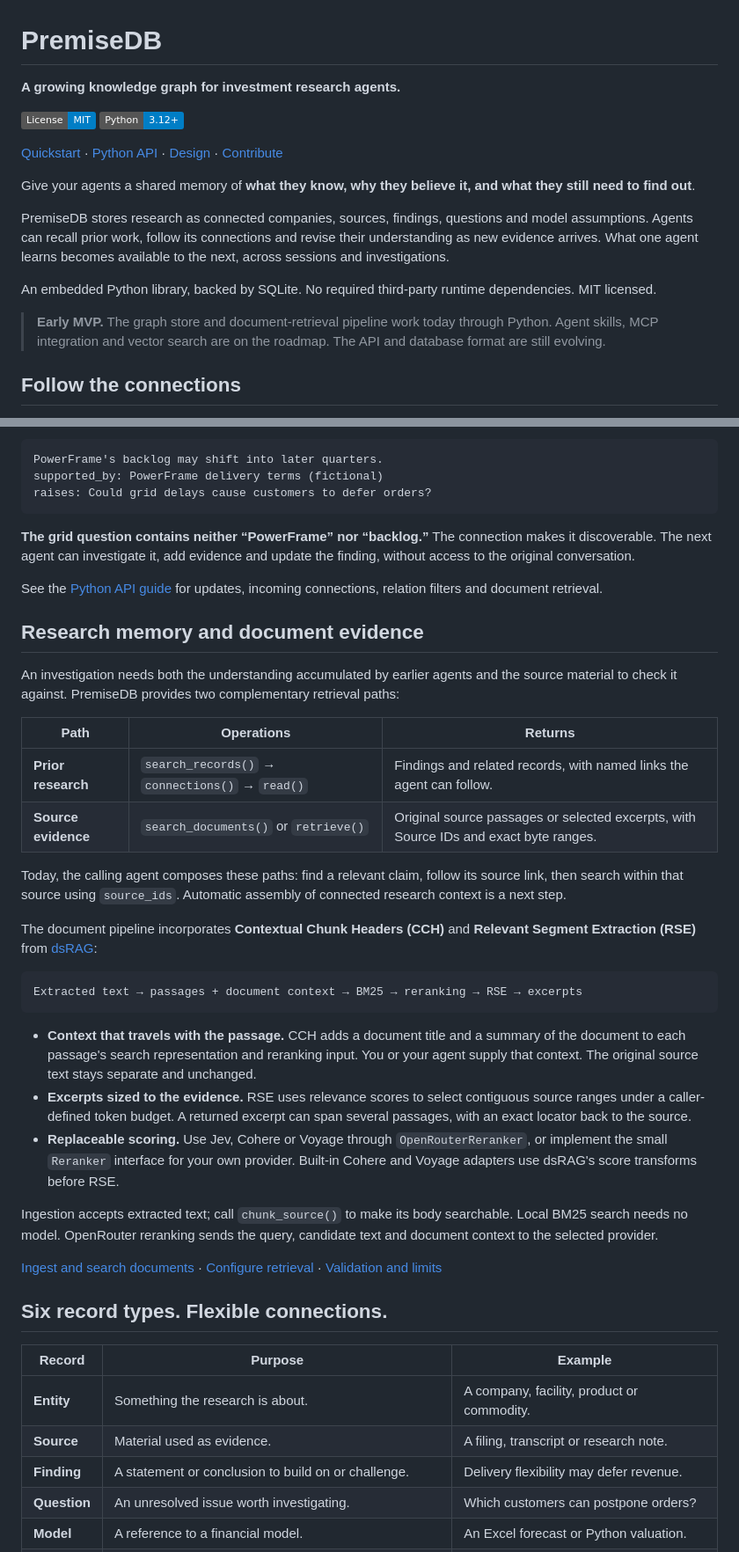
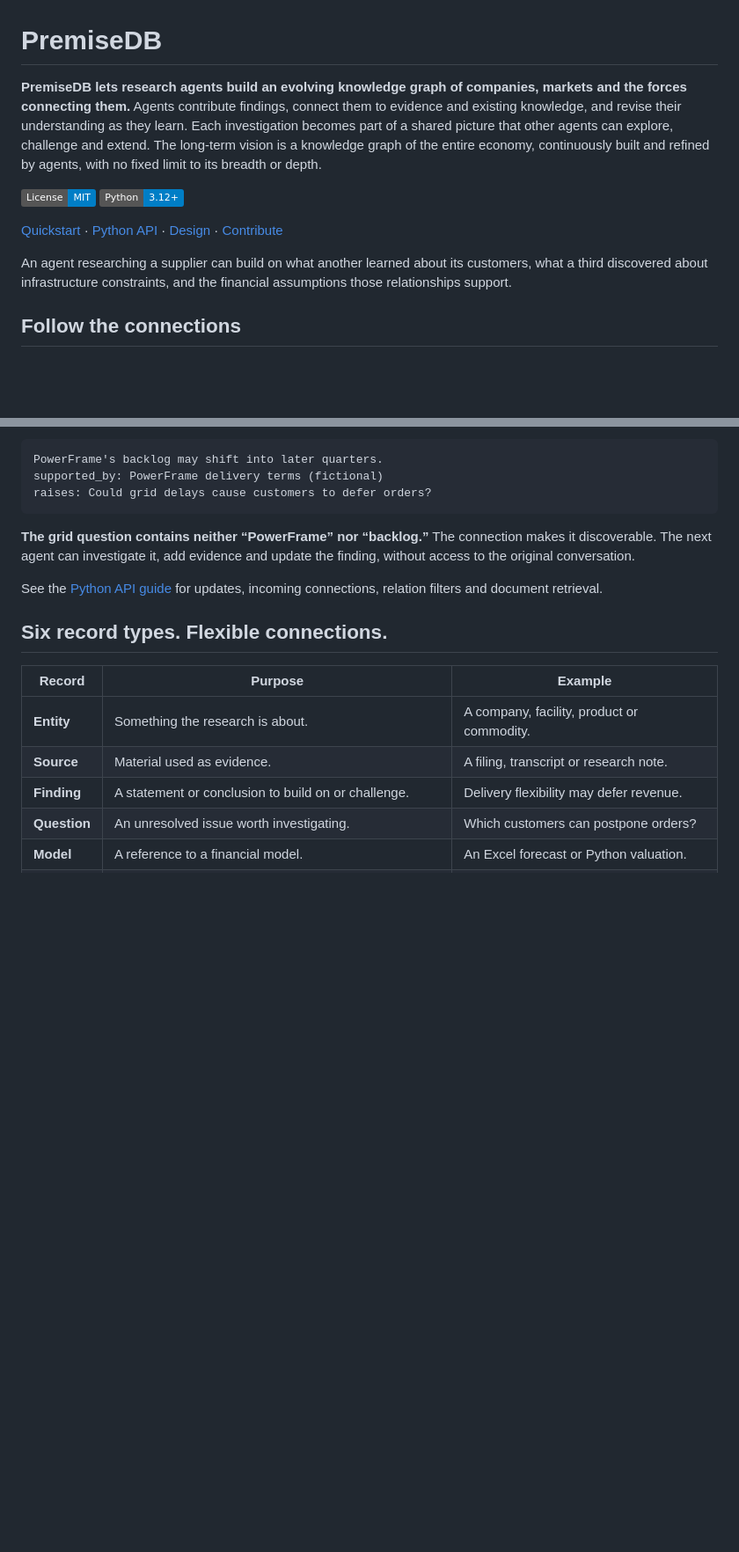
Before and after one commit to zmccormick7/Stated, a Markdown page: README.md, 2 parts joined by grey strips. Shown at 88% size. Rendered like a GitHub page; badges without logos; blank space fills up the shorter version.

Commit message:
Lead with the economy-wide graph vision and simplify README

````diff
--- a/README.md
+++ b/README.md
@@ -1,19 +1,13 @@
 # PremiseDB
 
-**A growing knowledge graph for investment research agents.**
+**PremiseDB lets research agents build an evolving knowledge graph of companies, markets and the forces connecting them.** Agents contribute findings, connect them to evidence and existing knowledge, and revise their understanding as they learn. Each investigation becomes part of a shared picture that other agents can explore, challenge and extend. The long-term vision is a knowledge graph of the entire economy, continuously built and refined by agents, with no fixed limit to its breadth or depth.
 
 [![License: MIT](https://img.shields.io/badge/License-MIT-blue.svg)](LICENSE)
 [![Python 3.12+](https://img.shields.io/badge/Python-3.12%2B-blue.svg)](https://www.python.org/)
 
 [Quickstart](#quickstart) · [Python API](docs/python-api.md) · [Design](docs/database-spec.md) · [Contribute](#contributing)
 
-Give your agents a shared memory of **what they know, why they believe it, and what they still need to find out**.
-
-PremiseDB stores research as connected companies, sources, findings, questions and model assumptions. Agents can recall prior work, follow its connections and revise their understanding as new evidence arrives. What one agent learns becomes available to the next, across sessions and investigations.
-
-An embedded Python library, backed by SQLite. No required third-party runtime dependencies. MIT licensed.
-
-> **Early MVP.** The graph store and document-retrieval pipeline work today through Python. Agent skills, MCP integration and vector search are on the roadmap. The API and database format are still evolving.
+An agent researching a supplier can build on what another learned about its customers, what a third discovered about infrastructure constraints, and the financial assumptions those relationships support.
 
 ## Follow the connections
 
@@ -103,31 +99,6 @@ raises: Could grid delays cause customers to defer orders?
 
 See the [Python API guide](docs/python-api.md) for updates, incoming connections, relation filters and document retrieval.
 
-## Research memory and document evidence
-
-An investigation needs both the understanding accumulated by earlier agents and the source material to check it against. PremiseDB provides two complementary retrieval paths:
-
-| Path | Operations | Returns |
-| --- | --- | --- |
-| **Prior research** | `search_records()` → `connections()` → `read()` | Findings and related records, with named links the agent can follow. |
-| **Source evidence** | `search_documents()` or `retrieve()` | Original source passages or selected excerpts, with Source IDs and exact byte ranges. |
-
-Today, the calling agent composes these paths: find a relevant claim, follow its source link, then search within that source using `source_ids`. Automatic assembly of connected research context is a next step.
-
-The document pipeline incorporates **Contextual Chunk Headers (CCH)** and **Relevant Segment Extraction (RSE)** from [dsRAG](https://github.com/D-Star-AI/dsRAG):
-
-```text
-Extracted text → passages + document context → BM25 → reranking → RSE → excerpts
-```
-
-- **Context that travels with the passage.** CCH adds a document title and a summary of the document to each passage's search representation and reranking input. You or your agent supply that context. The original source text stays separate and unchanged.
-- **Excerpts sized to the evidence.** RSE uses relevance scores to select contiguous source ranges under a caller-defined token budget. A returned excerpt can span several passages, with an exact locator back to the source.
-- **Replaceable scoring.** Use Jev, Cohere or Voyage through `OpenRouterReranker`, or implement the small `Reranker` interface for your own provider. Built-in Cohere and Voyage adapters use dsRAG's score transforms before RSE.
-
-Ingestion accepts extracted text; call `chunk_source()` to make its body searchable. Local BM25 search needs no model. OpenRouter reranking sends the query, candidate text and document context to the selected provider.
-
-[Ingest and search documents](docs/python-api.md#ingest-source-text) · [Configure retrieval](docs/python-api.md#retrieve-evidence) · [Validation and limits](docs/rse-validation.md)
-
 ## Six record types. Flexible connections.
 
 | Record | Purpose | Example |
````
Also changed, not shown: other parts of README.md (+4 -3 lines).
